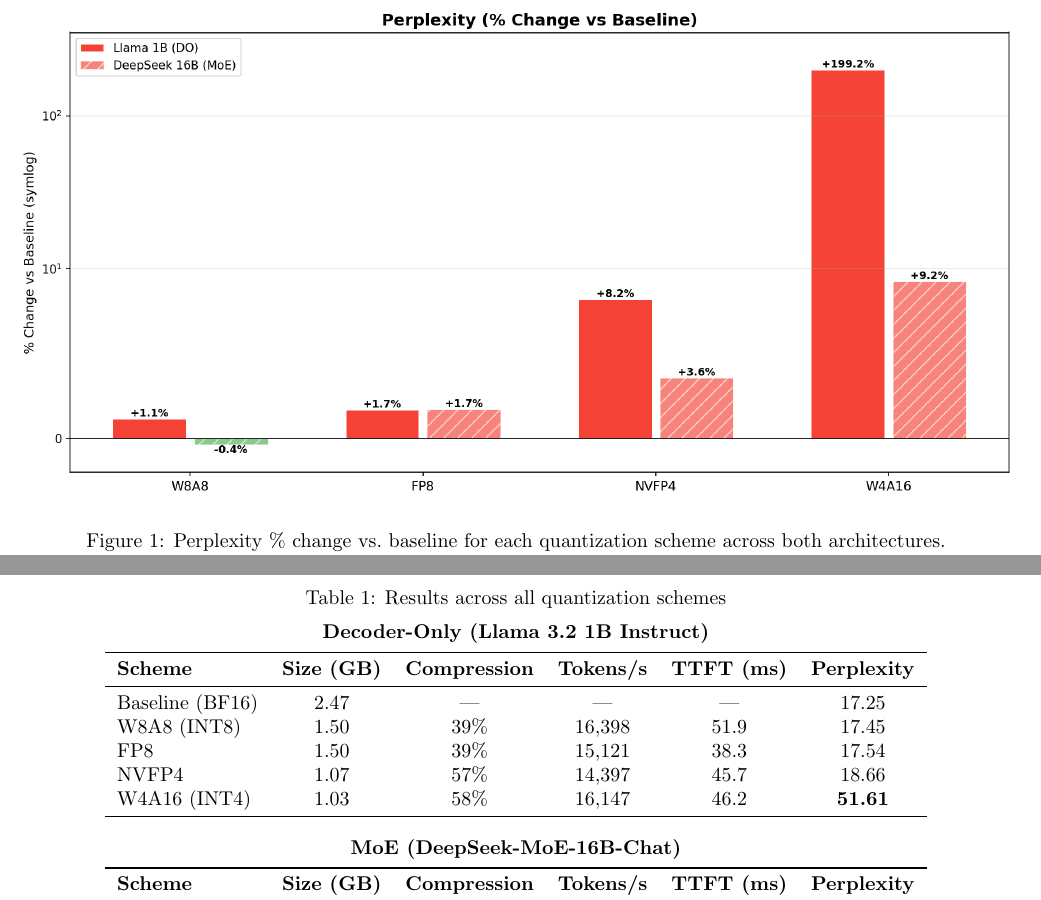
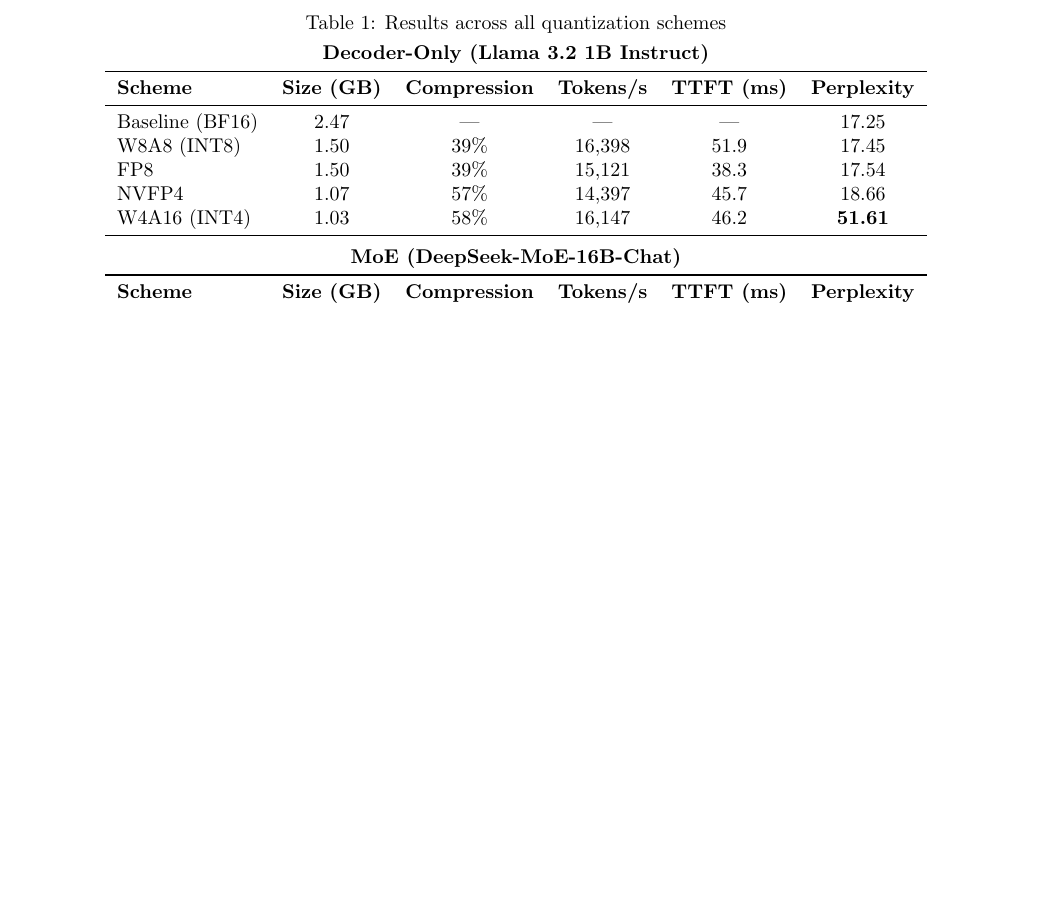
Before and after one commit to soyr-redhat/llm-quantization-do-vs-moe, a LaTeX document (report.tex): two parts of pages 4 and 5 of 5 before the commit and part of page 4 of 5 after it, the two joined at a grey line, cut at the place of the change, the shorter picture padded with empty space. Compiled offline with pdfLaTeX.

Commit message:
update: reorder graphic and tables

```diff
--- a/report.tex
+++ b/report.tex
@@ -165,17 +165,11 @@
 
 \section{Comparison}
 
-\begin{figure*}[t]
-\centering
-\includegraphics[width=\textwidth]{metrics/pct_change_perplexity.png}
-\caption{Perplexity \% change vs.\ baseline for each quantization scheme across both architectures.}
-\end{figure*}
-
-\begin{table*}[t]
+\begin{table*}[t!]
 \centering
 \caption{Results across all quantization schemes}
-\vspace{0.5em}
-\textbf{Decoder-Only (Llama 3.2 1B Instruct)}\\[0.3em]
+\vspace{0.3em}
+\textbf{Decoder-Only (Llama 3.2 1B Instruct)}\\[0.2em]
 \begin{tabular}{lccccc}
 \toprule
 \textbf{Scheme} & \textbf{Size (GB)} & \textbf{Compression} & \textbf{Tokens/s} & \textbf{TTFT (ms)} & \textbf{Perplexity} \\
@@ -188,8 +182,8 @@
 \bottomrule
 \end{tabular}
 
-\vspace{1em}
-\textbf{MoE (DeepSeek-MoE-16B-Chat)}\\[0.3em]
+\vspace{0.5em}
+\textbf{MoE (DeepSeek-MoE-16B-Chat)}\\[0.2em]
 \begin{tabular}{lccccc}
 \toprule
 \textbf{Scheme} & \textbf{Size (GB)} & \textbf{Compression} & \textbf{Tokens/s} & \textbf{TTFT (ms)} & \textbf{Perplexity} \\
```
Also changed, not shown: report.tex (3 more changed lines).
